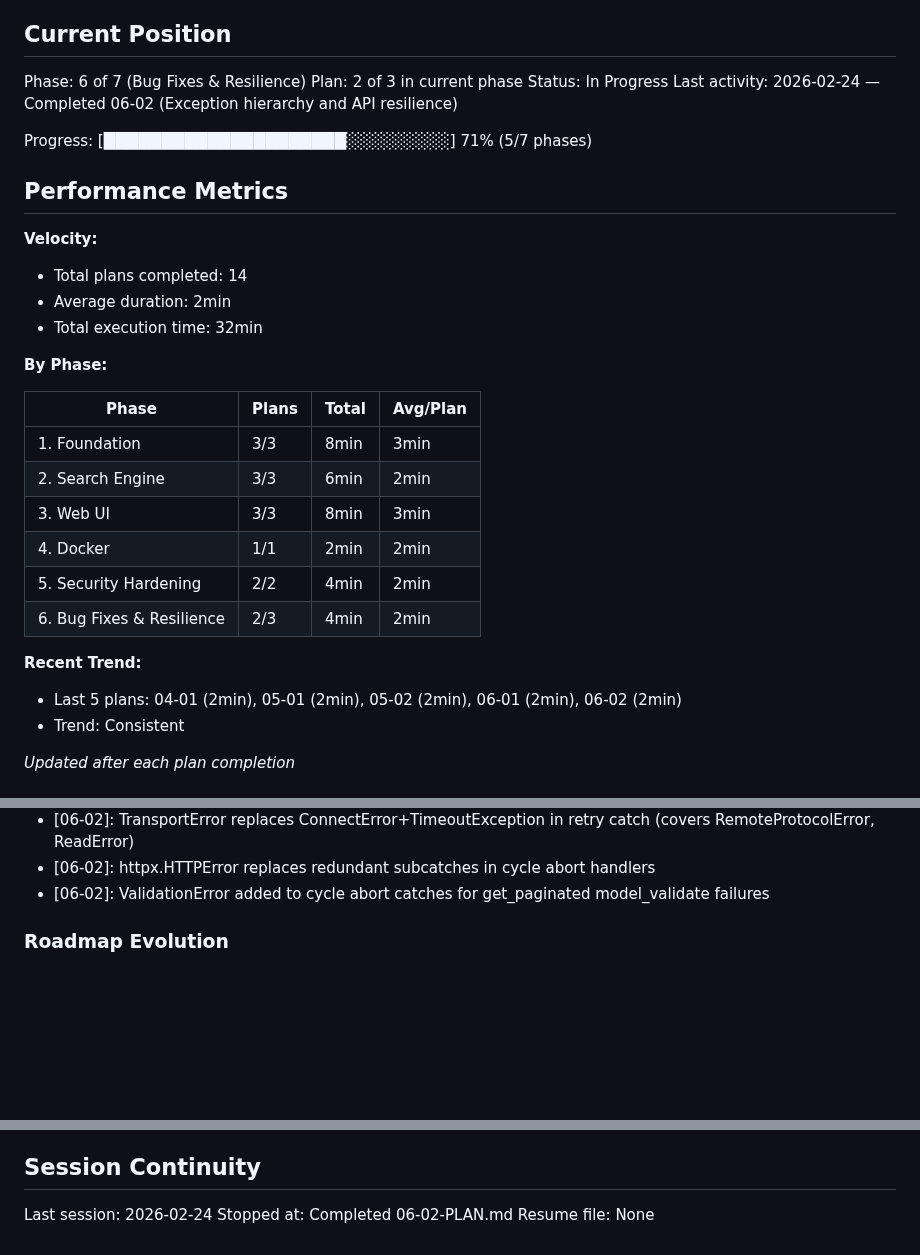
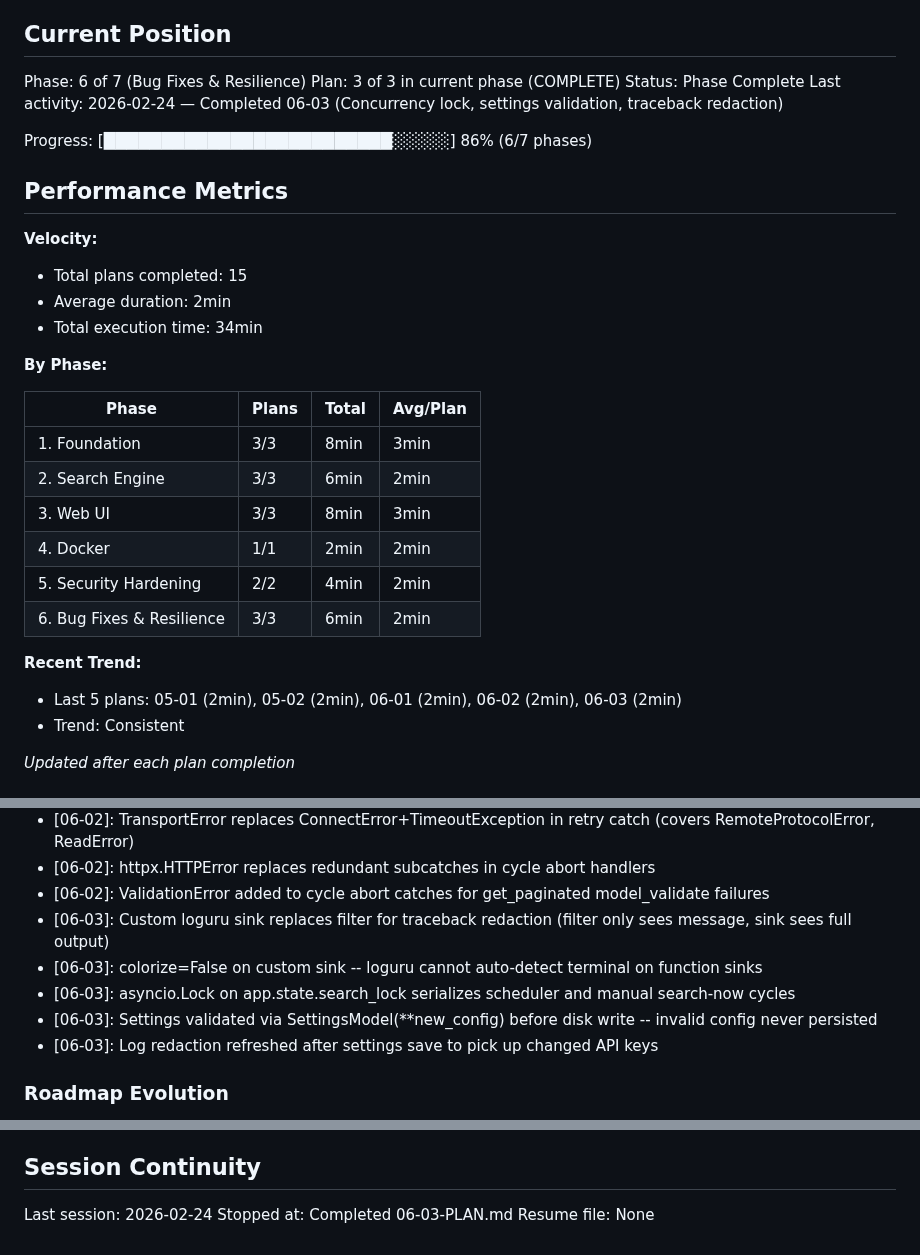
Before and after one commit to thejuran/fetcharr, a Markdown page: .planning/STATE.md, 3 parts joined by grey strips. Drawn GitHub-style; blank space fills up the shorter version.

Commit message:
docs(06-03): complete concurrency lock, settings validation, and traceback redaction plan
Co-Authored-By: Claude Opus 4.6 <noreply@anthropic.com>

```diff
--- a/.planning/STATE.md
+++ b/.planning/STATE.md
@@ -10,18 +10,18 @@ See: .planning/PROJECT.md (updated 2026-02-23)
 ## Current Position
 
 Phase: 6 of 7 (Bug Fixes & Resilience)
-Plan: 2 of 3 in current phase
-Status: In Progress
-Last activity: 2026-02-24 — Completed 06-02 (Exception hierarchy and API resilience)
+Plan: 3 of 3 in current phase (COMPLETE)
+Status: Phase Complete
+Last activity: 2026-02-24 — Completed 06-03 (Concurrency lock, settings validation, traceback redaction)
 
-Progress: [█████████████████████░░░░░░░░░] 71% (5/7 phases)
+Progress: [█████████████████████████░░░░░] 86% (6/7 phases)
 
 ## Performance Metrics
 
 **Velocity:**
-- Total plans completed: 14
+- Total plans completed: 15
 - Average duration: 2min
-- Total execution time: 32min
+- Total execution time: 34min
 
 **By Phase:**
 
@@ -32,10 +32,10 @@ Progress: [█████████████████████░░
 | 3. Web UI | 3/3 | 8min | 3min |
 | 4. Docker | 1/1 | 2min | 2min |
 | 5. Security Hardening | 2/2 | 4min | 2min |
-| 6. Bug Fixes & Resilience | 2/3 | 4min | 2min |
+| 6. Bug Fixes & Resilience | 3/3 | 6min | 2min |
 
 **Recent Trend:**
-- Last 5 plans: 04-01 (2min), 05-01 (2min), 05-02 (2min), 06-01 (2min), 06-02 (2min)
+- Last 5 plans: 05-01 (2min), 05-02 (2min), 06-01 (2min), 06-02 (2min), 06-03 (2min)
 - Trend: Consistent
 
 *Updated after each plan completion*
@@ -91,6 +91,11 @@ Recent decisions affecting current work:
 - [06-02]: TransportError replaces ConnectError+TimeoutException in retry catch (covers RemoteProtocolError, ReadError)
 - [06-02]: httpx.HTTPError replaces redundant subcatches in cycle abort handlers
 - [06-02]: ValidationError added to cycle abort catches for get_paginated model_validate failures
+- [06-03]: Custom loguru sink replaces filter for traceback redaction (filter only sees message, sink sees full output)
+- [06-03]: colorize=False on custom sink -- loguru cannot auto-detect terminal on function sinks
+- [06-03]: asyncio.Lock on app.state.search_lock serializes scheduler and manual search-now cycles
+- [06-03]: Settings validated via SettingsModel(**new_config) before disk write -- invalid config never persisted
+- [06-03]: Log redaction refreshed after settings save to pick up changed API keys
 
 ### Roadmap Evolution
 
@@ -110,5 +115,5 @@ None yet.
 ## Session Continuity
 
 Last session: 2026-02-24
-Stopped at: Completed 06-02-PLAN.md
+Stopped at: Completed 06-03-PLAN.md
 Resume file: None
```
Also changed, not shown: .planning/REQUIREMENTS.md (+3 -3 lines), 1 other file.
